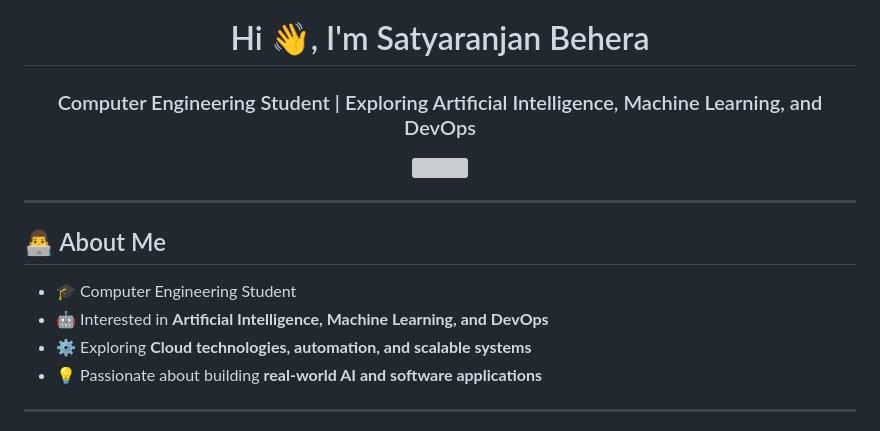
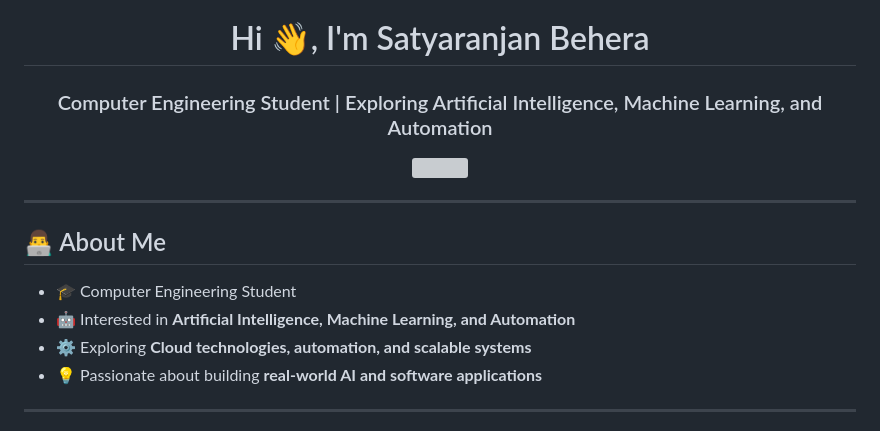
Before and after one commit to SaTyAbHr2005/SaTyAbHr2005, a Markdown page: README.md, the part around the change. Rendered like a GitHub page; grey boxes are pictures that could not be loaded.

Commit message:
Update interests from DevOps to Automation

```diff
--- a/README.md
+++ b/README.md
@@ -1,5 +1,5 @@
 <h1 align="center">Hi 👋, I'm Satyaranjan Behera</h1>
-<h3 align="center">Computer Engineering Student | Exploring Artificial Intelligence, Machine Learning, and DevOps</h3>
+<h3 align="center">Computer Engineering Student | Exploring Artificial Intelligence, Machine Learning, and Automation</h3>
 
 <p align="center">
 <img src="https://komarev.com/ghpvc/?username=SaTyAbHr2005&label=Profile%20views&color=0e75b6&style=flat"/>
@@ -10,7 +10,7 @@
 ## 👨‍💻 About Me
 
 - 🎓 Computer Engineering Student
-- 🤖 Interested in **Artificial Intelligence, Machine Learning, and DevOps**
+- 🤖 Interested in **Artificial Intelligence, Machine Learning, and Automation**
 - ⚙️ Exploring **Cloud technologies, automation, and scalable systems**
 - 💡 Passionate about building **real-world AI and software applications**
 
```
